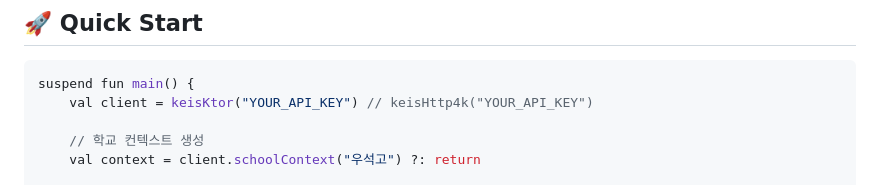
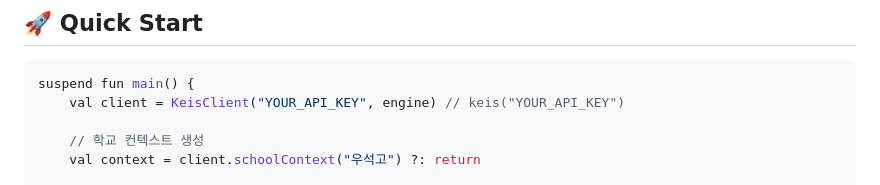
Before and after one commit to mrjimin/Keis, a Markdown page: README.md, the part around the change. Rendered like a GitHub page.

Commit message:
fix: README.md

````diff
--- a/README.md
+++ b/README.md
@@ -42,7 +42,7 @@ dependencies {
 ## 🚀 Quick Start
 ```kotlin
 suspend fun main() {
-    val client = keisKtor("YOUR_API_KEY") // keisHttp4k("YOUR_API_KEY")
+    val client = KeisClient("YOUR_API_KEY", engine) // keis("YOUR_API_KEY")
 
     // 학교 컨텍스트 생성
     val context = client.schoolContext("우석고") ?: return
````
